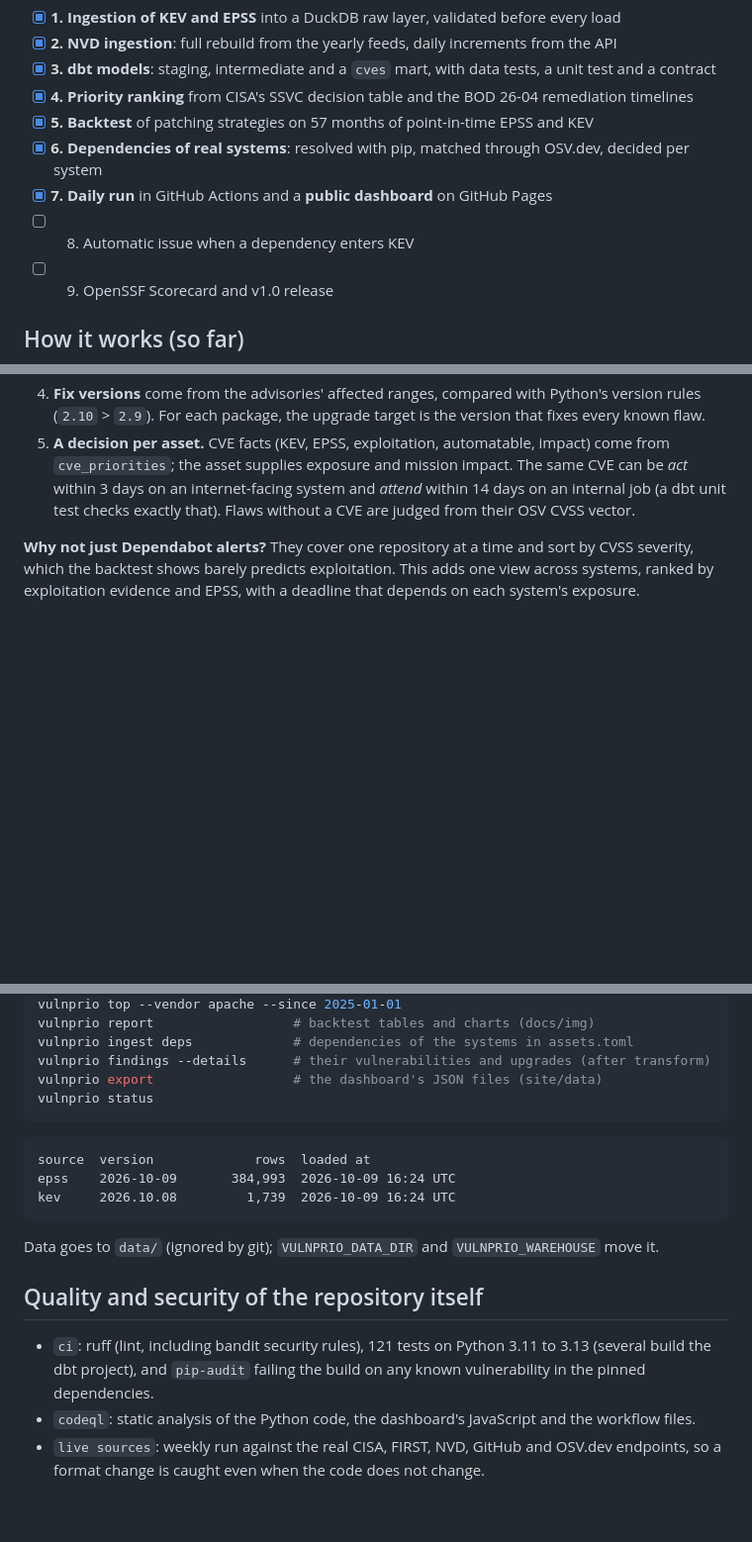
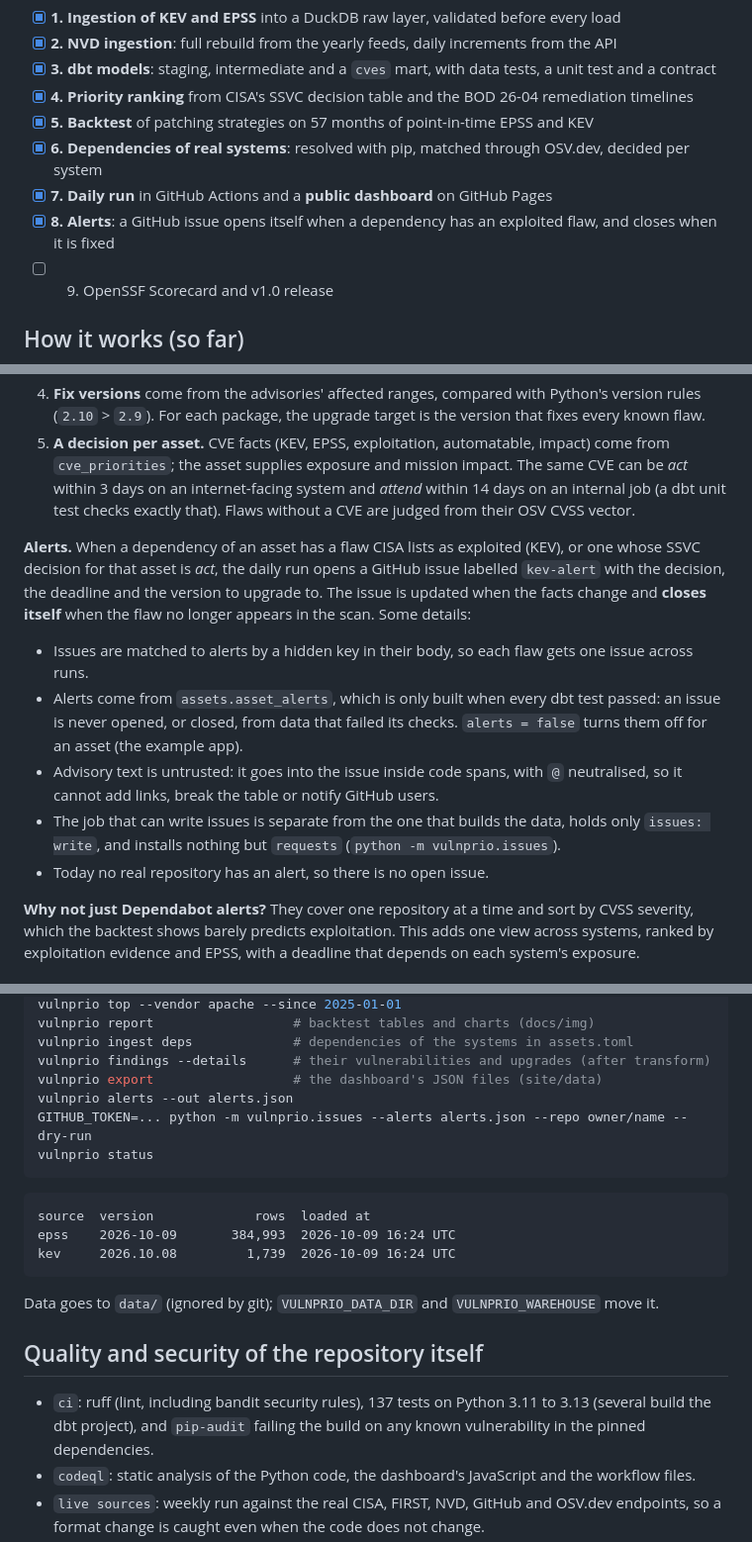
Before and after one commit to JoaoPedro0305/vuln-priority-pipeline, a Markdown page: README.md, 3 parts joined by grey strips. Shown at 99% size. Drawn GitHub-style; blank space fills up the shorter version.

Commit message:
Document the alerts

````diff
--- a/README.md
+++ b/README.md
@@ -45,7 +45,7 @@ Built in stages, one pull request each:
 - [x] **5. Backtest** of patching strategies on 57 months of point-in-time EPSS and KEV
 - [x] **6. Dependencies of real systems**: resolved with pip, matched through OSV.dev, decided per system
 - [x] **7. Daily run** in GitHub Actions and a **public dashboard** on GitHub Pages
-- [ ] 8. Automatic issue when a dependency enters KEV
+- [x] **8. Alerts**: a GitHub issue opens itself when a dependency has an exploited flaw, and closes when it is fixed
 - [ ] 9. OpenSSF Scorecard and v1.0 release
 
 ## How it works (so far)
@@ -352,6 +352,21 @@ what findings look like.
    within 3 days on an internet-facing system and *attend* within 14 days on an internal job (a
    dbt unit test checks exactly that). Flaws without a CVE are judged from their OSV CVSS vector.
 
+**Alerts.** When a dependency of an asset has a flaw CISA lists as exploited (KEV), or one whose
+SSVC decision for that asset is *act*, the daily run opens a GitHub issue labelled `kev-alert`
+with the decision, the deadline and the version to upgrade to. The issue is updated when the facts
+change and **closes itself** when the flaw no longer appears in the scan. Some details:
+
+- Issues are matched to alerts by a hidden key in their body, so each flaw gets one issue across runs.
+- Alerts come from `assets.asset_alerts`, which is only built when every dbt test passed: an issue
+  is never opened, or closed, from data that failed its checks. `alerts = false` turns them off for
+  an asset (the example app).
+- Advisory text is untrusted: it goes into the issue inside code spans, with `@` neutralised, so it
+  cannot add links, break the table or notify GitHub users.
+- The job that can write issues is separate from the one that builds the data, holds only
+  `issues: write`, and installs nothing but `requests` (`python -m vulnprio.issues`).
+- Today no real repository has an alert, so there is no open issue.
+
 **Why not just Dependabot alerts?** They cover one repository at a time and sort by CVSS severity,
 which the backtest shows barely predicts exploitation. This adds one view across systems, ranked by
 exploitation evidence and EPSS, with a deadline that depends on each system's exposure.
@@ -401,6 +417,8 @@ vulnprio report                  # backtest tables and charts (docs/img)
 vulnprio ingest deps             # dependencies of the systems in assets.toml
 vulnprio findings --details      # their vulnerabilities and upgrades (after transform)
 vulnprio export                  # the dashboard's JSON files (site/data)
+vulnprio alerts --out alerts.json
+GITHUB_TOKEN=... python -m vulnprio.issues --alerts alerts.json --repo owner/name --dry-run
 vulnprio status
 ```
 
@@ -414,7 +432,7 @@ Data goes to `data/` (ignored by git); `VULNPRIO_DATA_DIR` and `VULNPRIO_WAREHOU
 
 ## Quality and security of the repository itself
 
-- `ci`: ruff (lint, including bandit security rules), 121 tests on Python 3.11 to 3.13 (several build the dbt project), and
+- `ci`: ruff (lint, including bandit security rules), 137 tests on Python 3.11 to 3.13 (several build the dbt project), and
   `pip-audit` failing the build on any known vulnerability in the pinned dependencies.
 - `codeql`: static analysis of the Python code, the dashboard's JavaScript and the workflow files.
 - `live sources`: weekly run against the real CISA, FIRST, NVD, GitHub and OSV.dev endpoints, so a format change
````
Also changed, not shown: other parts of README.md (+1 -0 lines).
